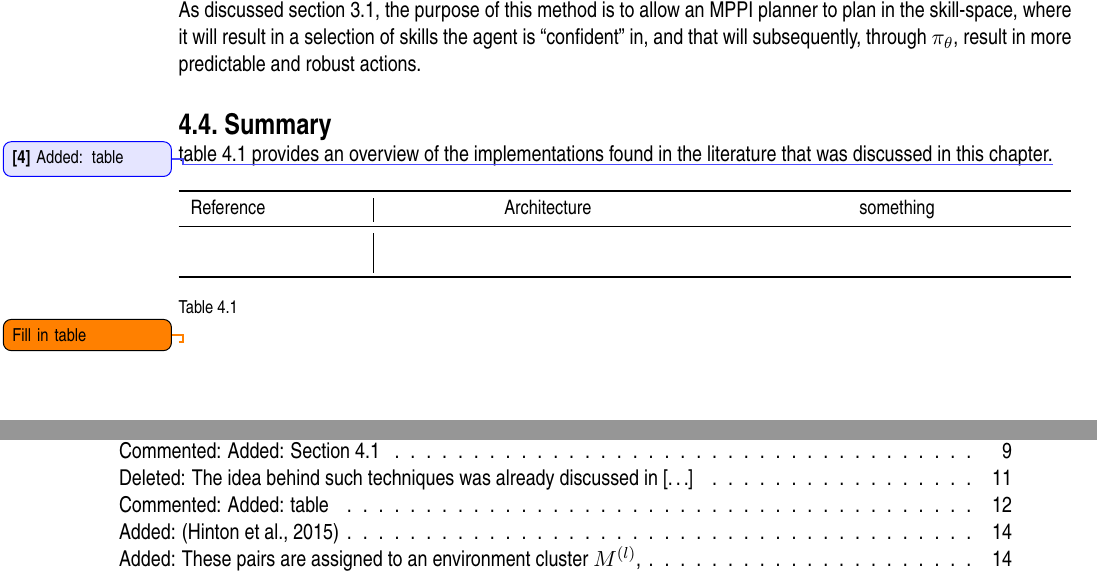
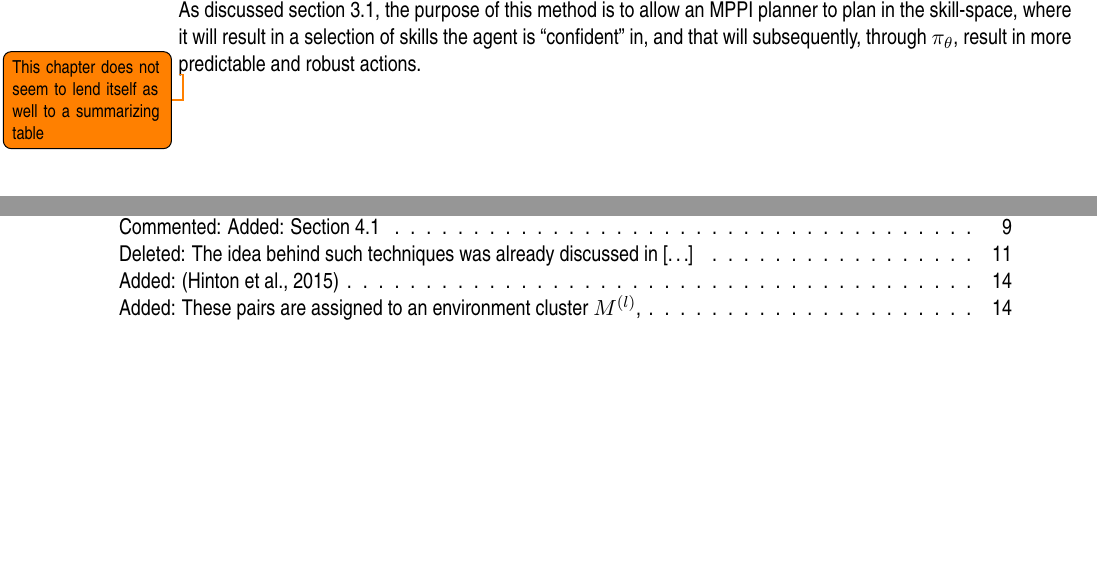
Before and after one commit to Evert-DV/Msc-Lifelong-Learning, a LaTeX thesis (reports/literature-study.tex, which reads reports/Literature study/architectures.tex): two parts of pages 18 and 29 of 33, joined at a grey line, cut so that both start at the same text, the shorter picture padded with empty space. Compiled offline with pdfLaTeX.

Commit message:
comment out table

```diff
--- a/reports/Literature study/architectures.tex
+++ b/reports/Literature study/architectures.tex
@@ -48,25 +48,25 @@ In \textcite{Lu2020}, an agent initially learns a policy and a data-driven dynam
 As discussed \cref{sec:policies}, the purpose of this method is to allow an MPPI planner to plan in the skill-space, where it will result in a selection of skills the agent is ``confident'' in, and that will subsequently, through $\pi_{\theta}$, result in more predictable and robust actions.
 
 
-\section{Summary}\label{sec:arch-summary}
-\cref{tab:arch-summary} provides an overview of the implementations found in the literature that was discussed in this chapter.\comment{Added: table}
-
-\begin{table}[!htb]
-    \small
-    \centering
-    \begin{tabularx}{\textwidth}{
-            >{\raggedright\arraybackslash}m{3cm} |
-            >{\centering\arraybackslash}X
-            >{\centering\arraybackslash}X}
-        \toprule
-        Reference & Architecture & something \\
-        \midrule
-        &              & \\[\tablespace]
-        \bottomrule
-    \end{tabularx}
-    \caption{}
-    \label{tab:arch-summary}
-\end{table}
+%\section{Summary}\label{sec:arch-summary}
+%\cref{tab:arch-summary} provides an overview of the implementations found in the literature that was discussed in this chapter.\comment{Added: table}
+%
+%\begin{table}[!htb]
+%    \small
+%    \centering
+%    \begin{tabularx}{\textwidth}{
+%            >{\raggedright\arraybackslash}m{3cm} |
+%            >{\centering\arraybackslash}X
+%            >{\centering\arraybackslash}X}
+%        \toprule
+%        Reference & Architecture & something \\
+%        \midrule
+%        &              & \\[\tablespace]
+%        \bottomrule
+%    \end{tabularx}
+%    \caption{}
+%    \label{tab:arch-summary}
+%\end{table}
 
 
-\todo{Fill in table}
+\todo{This chapter does not seem to lend itself as well to a summarizing table}
```
